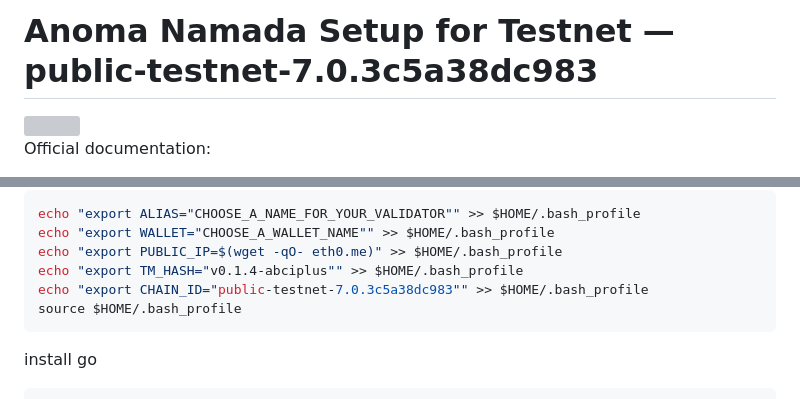
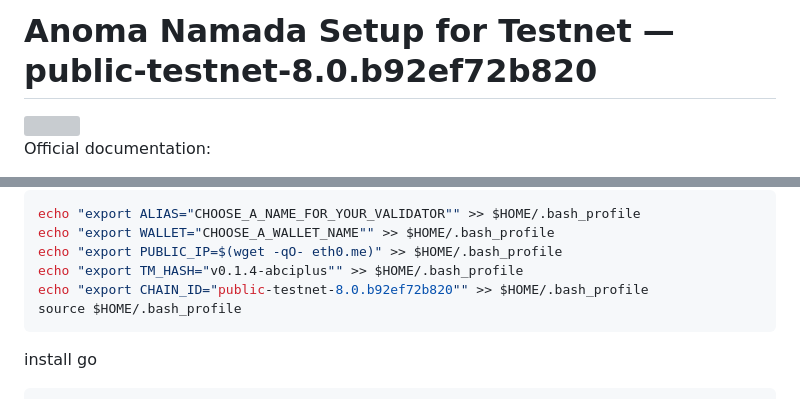
Before and after one commit to itrocket-team/testnet_guides, a Markdown page: namada/README.md, 2 parts joined by grey strips. Rendered like a GitHub page; grey boxes are pictures that could not be loaded.

```diff
--- a/namada/README.md
+++ b/namada/README.md
@@ -1,5 +1,5 @@
 <div>
-<h1 align="left" style="display: flex;"> Anoma Namada Setup for Testnet — public-testnet-7.0.3c5a38dc983</h1>
+<h1 align="left" style="display: flex;"> Anoma Namada Setup for Testnet — public-testnet-8.0.b92ef72b820</h1>
 <img src="https://avatars.githubusercontent.com/u/87261362?s=200&v=4"  style="float: right;" width="100" height="100"></img>
 </div>
 
@@ -34,7 +34,7 @@ echo "export ALIAS="CHOOSE_A_NAME_FOR_YOUR_VALIDATOR"" >> $HOME/.bash_profile
 echo "export WALLET="CHOOSE_A_WALLET_NAME"" >> $HOME/.bash_profile
 echo "export PUBLIC_IP=$(wget -qO- eth0.me)" >> $HOME/.bash_profile
 echo "export TM_HASH="v0.1.4-abciplus"" >> $HOME/.bash_profile
-echo "export CHAIN_ID="public-testnet-7.0.3c5a38dc983"" >> $HOME/.bash_profile
+echo "export CHAIN_ID="public-testnet-8.0.b92ef72b820"" >> $HOME/.bash_profile
 source $HOME/.bash_profile
 ~~~
 
```
